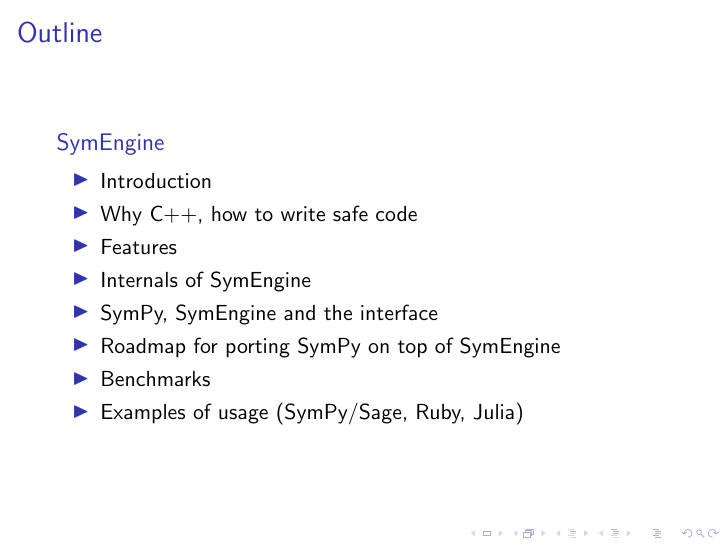
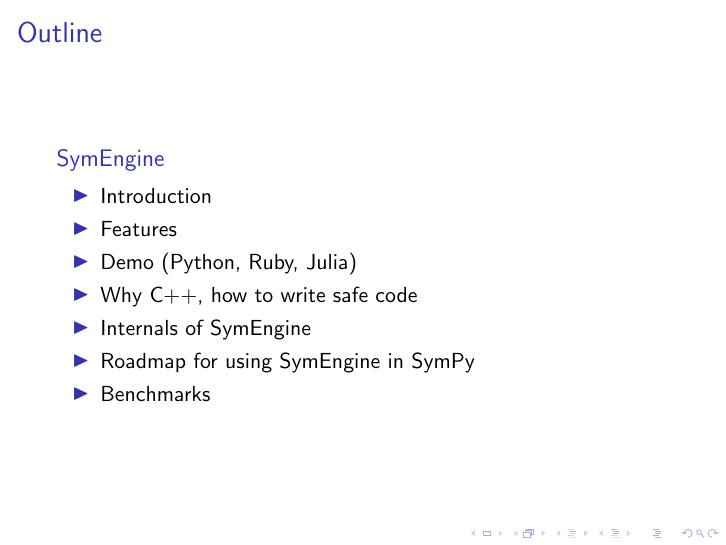
Before and after one commit to certik/scipy-2016-symengine-talk, LaTeX slides (talk.tex): page 2 of 32. Compiled offline with pdfLaTeX.

Commit message:
Rearrange the contents

```diff
--- a/talk.tex
+++ b/talk.tex
@@ -23,13 +23,12 @@
 \begin{block}{SymEngine}
 \begin{itemize}
 \item Introduction
+\item Features
+\item Demo (Python, Ruby, Julia)
 \item Why C++, how to write safe code
-\item Features
 \item Internals of SymEngine
-\item SymPy, SymEngine and the interface
-\item Roadmap for porting SymPy on top of SymEngine
+\item Roadmap for using SymEngine in SymPy
 \item Benchmarks
-\item Examples of usage (SymPy/Sage, Ruby, Julia)
 \end{itemize}
 \end{block}
 \end{frame}
```
